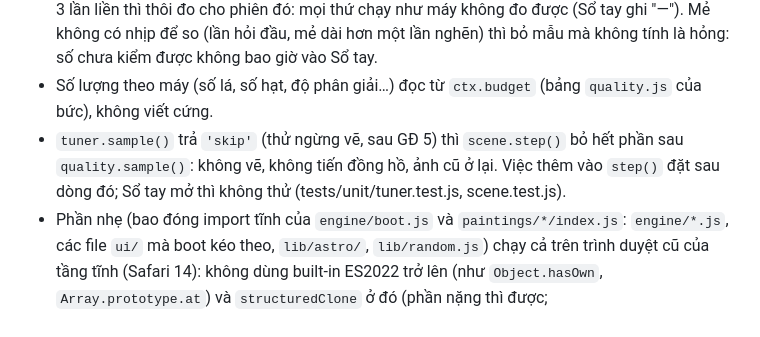
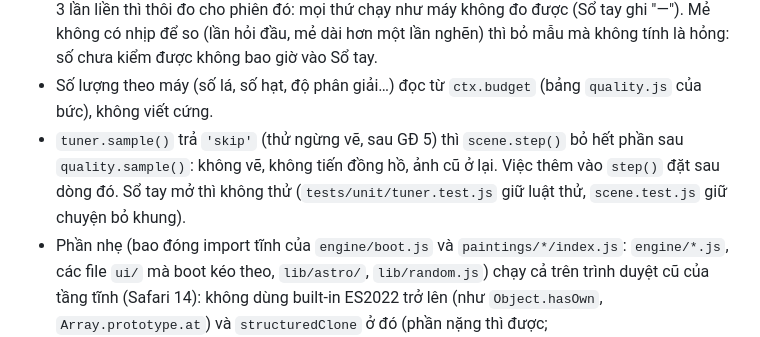
Before and after one commit to giabao2610/son-mai-anh-sang, a Markdown page: CLAUDE.md, the part around the change. Rendered like a GitHub page.

Commit message:
docs: spec và CLAUDE.md theo review cuối gói sửa (lần thử cũng chạy sau khi hết khóa nhịp; mốc nhịp bị khóa đo lúc không vẽ; hệ quả nhỏ của lần thử ở Phụ lục A.76)
Co-Authored-By: Claude Opus 5.5 <noreply@anthropic.com>

```diff
--- a/CLAUDE.md
+++ b/CLAUDE.md
@@ -126,7 +126,8 @@ Repo có `.nvmrc` ghi `24`; trong thư mục repo, `node -v` phải ra `v24.x`.
   số chưa kiểm được không bao giờ vào Sổ tay.
 - Số lượng theo máy (số lá, số hạt, độ phân giải…) đọc từ `ctx.budget` (bảng `quality.js` của bức), không viết cứng.
 - `tuner.sample()` trả `'skip'` (thử ngừng vẽ, sau GĐ 5) thì `scene.step()` bỏ hết phần sau `quality.sample()`: không vẽ, không tiến
-  đồng hồ, ảnh cũ ở lại. Việc thêm vào `step()` đặt sau dòng đó; Sổ tay mở thì không thử (tests/unit/tuner.test.js, scene.test.js).
+  đồng hồ, ảnh cũ ở lại. Việc thêm vào `step()` đặt sau dòng đó. Sổ tay mở thì không thử (`tests/unit/tuner.test.js` giữ luật thử,
+  `scene.test.js` giữ chuyện bỏ khung).
 - Phần nhẹ (bao đóng import tĩnh của `engine/boot.js` và `paintings/*/index.js`: `engine/*.js`, các file `ui/` mà boot kéo theo,
   `lib/astro/`, `lib/random.js`) chạy cả trên trình duyệt cũ của tầng tĩnh (Safari 14): không dùng built-in ES2022 trở lên (như
   `Object.hasOwn`, `Array.prototype.at`) và `structuredClone` ở đó (phần nặng thì được; `tests/rules/imports.test.js` giữ).
```
Also changed, not shown: 1 other file.
